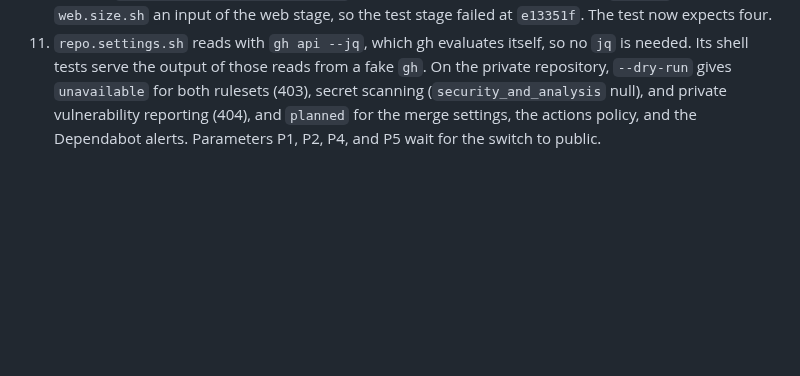
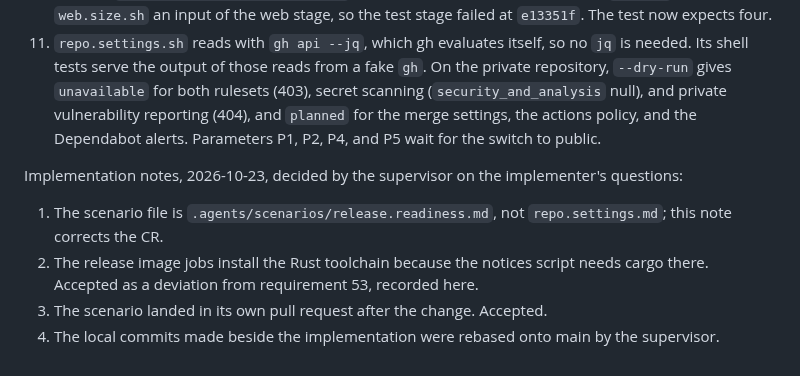
Before and after one commit to desek/agentloupe, a Markdown page: docs/cr/CR-0024-public-release-readiness.md, the part around the change. Drawn GitHub-style; blank space fills up the shorter version.

Commit message:
docs(cr): CR-0024 implementation notes

```diff
--- a/docs/cr/CR-0024-public-release-readiness.md
+++ b/docs/cr/CR-0024-public-release-readiness.md
@@ -1080,3 +1080,10 @@ Open blocking findings: none.
 9. The base image digests are the index digests of `rust:slim-bookworm` (`sha256:86234e85…`) and `debian:bookworm-slim` (`sha256:7ff6ba31…`) on 2026-10-23.
 10. The test `every_stage_prints_its_inputs` still expected three web inputs after `e13351f` made `web.size.sh` an input of the web stage, so the test stage failed at `e13351f`. The test now expects four.
 11. `repo.settings.sh` reads with `gh api --jq`, which gh evaluates itself, so no `jq` is needed. Its shell tests serve the output of those reads from a fake `gh`. On the private repository, `--dry-run` gives `unavailable` for both rulesets (403), secret scanning (`security_and_analysis` null), and private vulnerability reporting (404), and `planned` for the merge settings, the actions policy, and the Dependabot alerts. Parameters P1, P2, P4, and P5 wait for the switch to public.
+
+Implementation notes, 2026-10-23, decided by the supervisor on the implementer's questions:
+
+1. The scenario file is `.agents/scenarios/release.readiness.md`, not `repo.settings.md`; this note corrects the CR.
+2. The release image jobs install the Rust toolchain because the notices script needs cargo there. Accepted as a deviation from requirement 53, recorded here.
+3. The scenario landed in its own pull request after the change. Accepted.
+4. The local commits made beside the implementation were rebased onto main by the supervisor.
```
